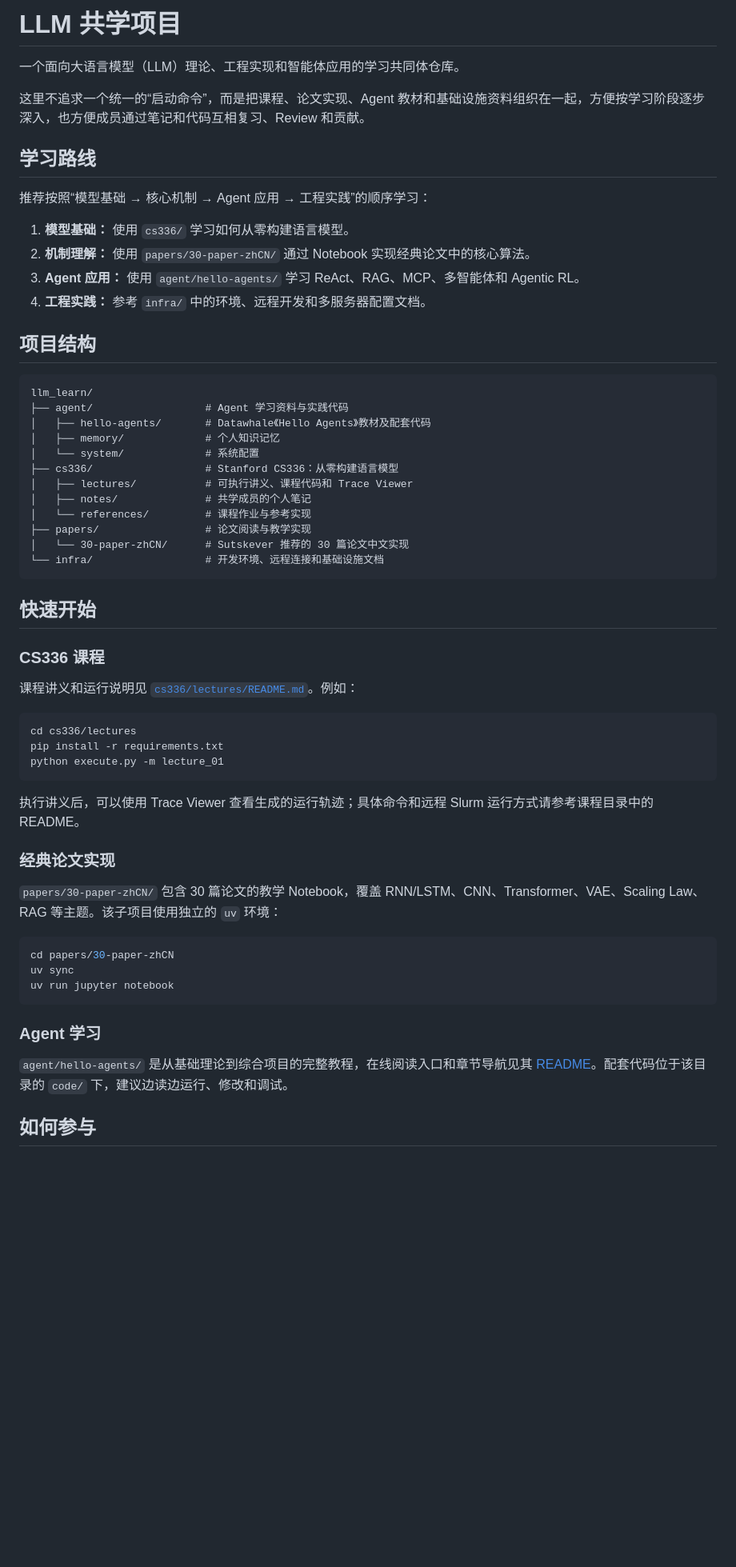
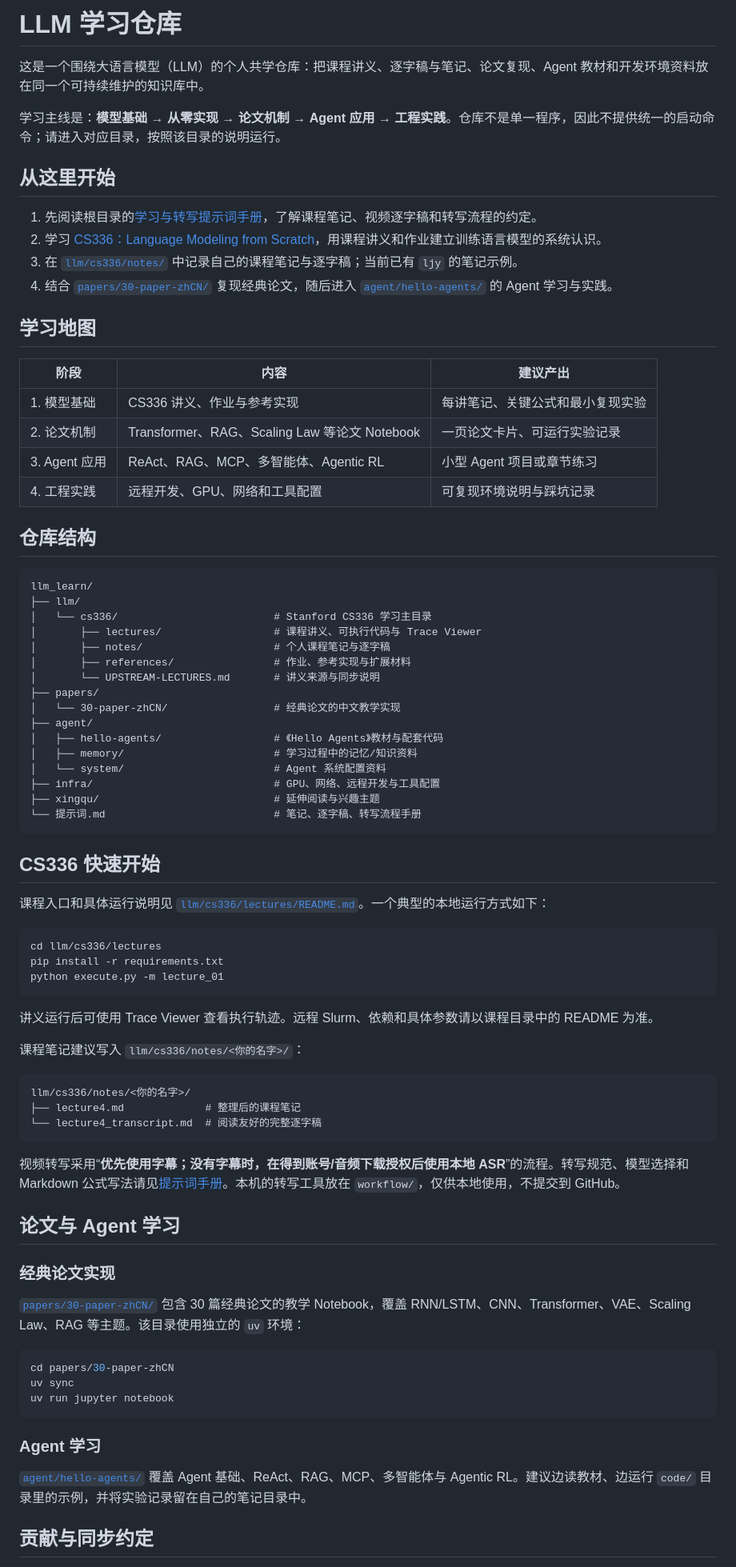
Before and after one commit to Romanrose/llm_learn, a Markdown page: README.md, the part around one of its changes. Shown at 80% size. Drawn GitHub-style; blank space fills up the shorter version.

Commit message:
refresh repository readme

````diff
--- a/README.md
+++ b/README.md
@@ -1,52 +1,73 @@
-# LLM 共学项目
+# LLM 学习仓库
 
-一个面向大语言模型（LLM）理论、工程实现和智能体应用的学习共同体仓库。
+这是一个围绕大语言模型（LLM）的个人共学仓库：把课程讲义、逐字稿与笔记、论文复现、Agent 教材和开发环境资料放在同一个可持续维护的知识库中。
 
-这里不追求一个统一的“启动命令”，而是把课程、论文实现、Agent 教材和基础设施资料组织在一起，方便按学习阶段逐步深入，也方便成员通过笔记和代码互相复习、Review 和贡献。
+学习主线是：**模型基础 → 从零实现 → 论文机制 → Agent 应用 → 工程实践**。仓库不是单一程序，因此不提供统一的启动命令；请进入对应目录，按照该目录的说明运行。
 
-## 学习路线
+## 从这里开始
 
-推荐按照“模型基础 → 核心机制 → Agent 应用 → 工程实践”的顺序学习：
+1. 先阅读根目录的[学习与转写提示词手册](提示词.md)，了解课程笔记、视频逐字稿和转写流程的约定。
+2. 学习 [CS336：Language Modeling from Scratch](llm/cs336/)，用课程讲义和作业建立训练语言模型的系统认识。
+3. 在 [`llm/cs336/notes/`](llm/cs336/notes/) 中记录自己的课程笔记与逐字稿；当前已有 `ljy` 的笔记示例。
+4. 结合 [`papers/30-paper-zhCN/`](papers/30-paper-zhCN/) 复现经典论文，随后进入 [`agent/hello-agents/`](agent/hello-agents/) 的 Agent 学习与实践。
 
-1. **模型基础：** 使用 `cs336/` 学习如何从零构建语言模型。
-2. **机制理解：** 使用 `papers/30-paper-zhCN/` 通过 Notebook 实现经典论文中的核心算法。
-3. **Agent 应用：** 使用 `agent/hello-agents/` 学习 ReAct、RAG、MCP、多智能体和 Agentic RL。
-4. **工程实践：** 参考 `infra/` 中的环境、远程开发和多服务器配置文档。
+## 学习地图
 
-## 项目结构
+| 阶段 | 内容 | 建议产出 |
+| --- | --- | --- |
+| 1. 模型基础 | CS336 讲义、作业与参考实现 | 每讲笔记、关键公式和最小复现实验 |
+| 2. 论文机制 | Transformer、RAG、Scaling Law 等论文 Notebook | 一页论文卡片、可运行实验记录 |
+| 3. Agent 应用 | ReAct、RAG、MCP、多智能体、Agentic RL | 小型 Agent 项目或章节练习 |
+| 4. 工程实践 | 远程开发、GPU、网络和工具配置 | 可复现环境说明与踩坑记录 |
+
+## 仓库结构
 
 ```text
 llm_learn/
-├── agent/                  # Agent 学习资料与实践代码
-│   ├── hello-agents/       # Datawhale《Hello Agents》教材及配套代码
-│   ├── memory/             # 个人知识记忆
-│   └── system/             # 系统配置
-├── cs336/                  # Stanford CS336：从零构建语言模型
-│   ├── lectures/           # 可执行讲义、课程代码和 Trace Viewer
-│   ├── notes/              # 共学成员的个人笔记
-│   └── references/         # 课程作业与参考实现
-├── papers/                 # 论文阅读与教学实现
-│   └── 30-paper-zhCN/      # Sutskever 推荐的 30 篇论文中文实现
-└── infra/                  # 开发环境、远程连接和基础设施文档
+├── llm/
+│   └── cs336/                         # Stanford CS336 学习主目录
+│       ├── lectures/                  # 课程讲义、可执行代码与 Trace Viewer
+│       ├── notes/                     # 个人课程笔记与逐字稿
+│       ├── references/                # 作业、参考实现与扩展材料
+│       └── UPSTREAM-LECTURES.md       # 讲义来源与同步说明
+├── papers/
+│   └── 30-paper-zhCN/                 # 经典论文的中文教学实现
+├── agent/
+│   ├── hello-agents/                  # 《Hello Agents》教材与配套代码
+│   ├── memory/                        # 学习过程中的记忆/知识资料
+│   └── system/                        # Agent 系统配置资料
+├── infra/                             # GPU、网络、远程开发与工具配置
+├── xingqu/                            # 延伸阅读与兴趣主题
+└── 提示词.md                           # 笔记、逐字稿、转写流程手册
 ```
 
-## 快速开始
+## CS336 快速开始
 
-### CS336 课程
-
-课程讲义和运行说明见 [`cs336/lectures/README.md`](llm/cs336/lectures/README.md)。例如：
+课程入口和具体运行说明见 [`llm/cs336/lectures/README.md`](llm/cs336/lectures/README.md)。一个典型的本地运行方式如下：
 
 ```bash
-cd cs336/lectures
+cd llm/cs336/lectures
 pip install -r requirements.txt
 python execute.py -m lecture_01
 ```
 
-执行讲义后，可以使用 Trace Viewer 查看生成的运行轨迹；具体命令和远程 Slurm 运行方式请参考课程目录中的 README。
+讲义运行后可使用 Trace Viewer 查看执行轨迹。远程 Slurm、依赖和具体参数请以课程目录中的 README 为准。
+
+课程笔记建议写入 `llm/cs336/notes/<你的名字>/`：
+
+```text
+llm/cs336/notes/<你的名字>/
+├── lecture4.md             # 整理后的课程笔记
+└── lecture4_transcript.md  # 阅读友好的完整逐字稿
+```
+
+视频转写采用“**优先使用字幕；没有字幕时，在得到账号/音频下载授权后使用本地 ASR**”的流程。转写规范、模型选择和 Markdown 公式写法请见[提示词手册](提示词.md)。本机的转写工具放在 `workflow/`，仅供本地使用，不提交到 GitHub。
+
+## 论文与 Agent 学习
 
 ### 经典论文实现
 
-`papers/30-paper-zhCN/` 包含 30 篇论文的教学 Notebook，覆盖 RNN/LSTM、CNN、Transformer、VAE、Scaling Law、RAG 等主题。该子项目使用独立的 `uv` 环境：
+[`papers/30-paper-zhCN/`](papers/30-paper-zhCN/) 包含 30 篇经典论文的教学 Notebook，覆盖 RNN/LSTM、CNN、Transformer、VAE、Scaling Law、RAG 等主题。该目录使用独立的 `uv` 环境：
 
 ```bash
 cd papers/30-paper-zhCN
@@ -56,7 +77,7 @@ uv run jupyter notebook
 
 ### Agent 学习
 
-`agent/hello-agents/` 是从基础理论到综合项目的完整教程，在线阅读入口和章节导航见其 [README](agent/hello-agents/README.md)。配套代码位于该目录的 `code/` 下，建议边读边运行、修改和调试。
+[`agent/hello-agents/`](agent/hello-agents/) 覆盖 Agent 基础、ReAct、RAG、MCP、多智能体与 Agentic RL。建议边读教材、边运行 `code/` 目录里的示例，并将实验记录留在自己的笔记目录中。
 
-## 如何参与
+## 贡献与同步约定
 
````
Also changed, not shown: other parts of README.md (+8 -16 lines).
